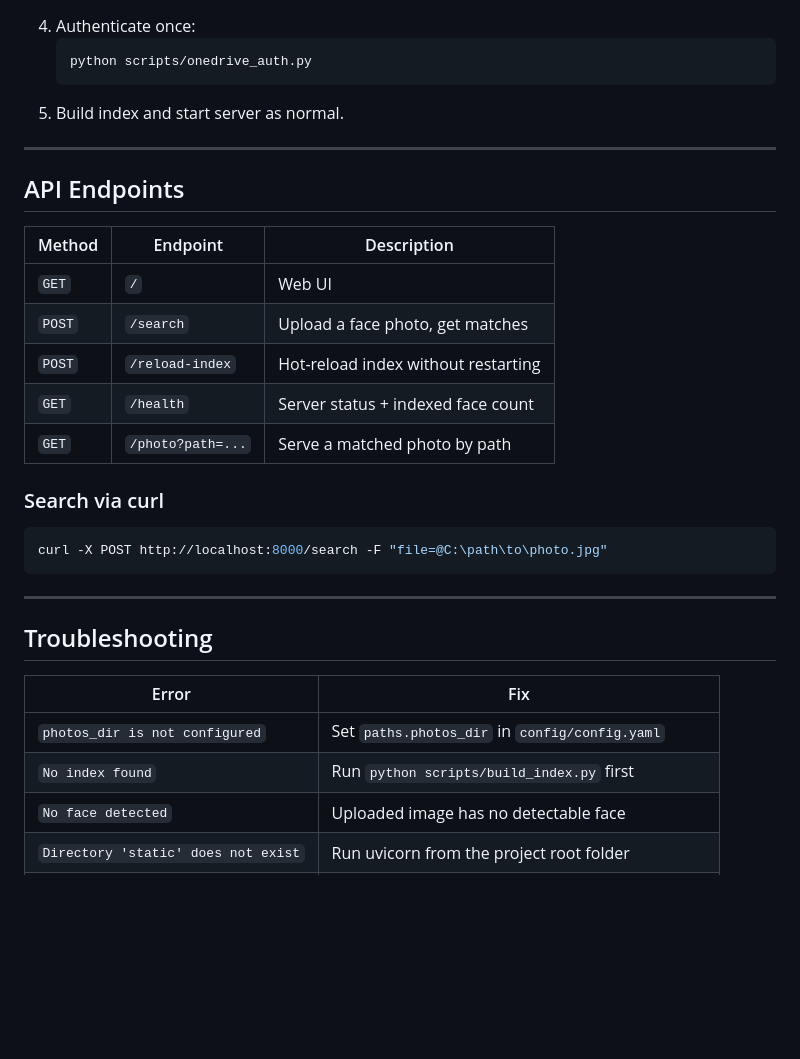
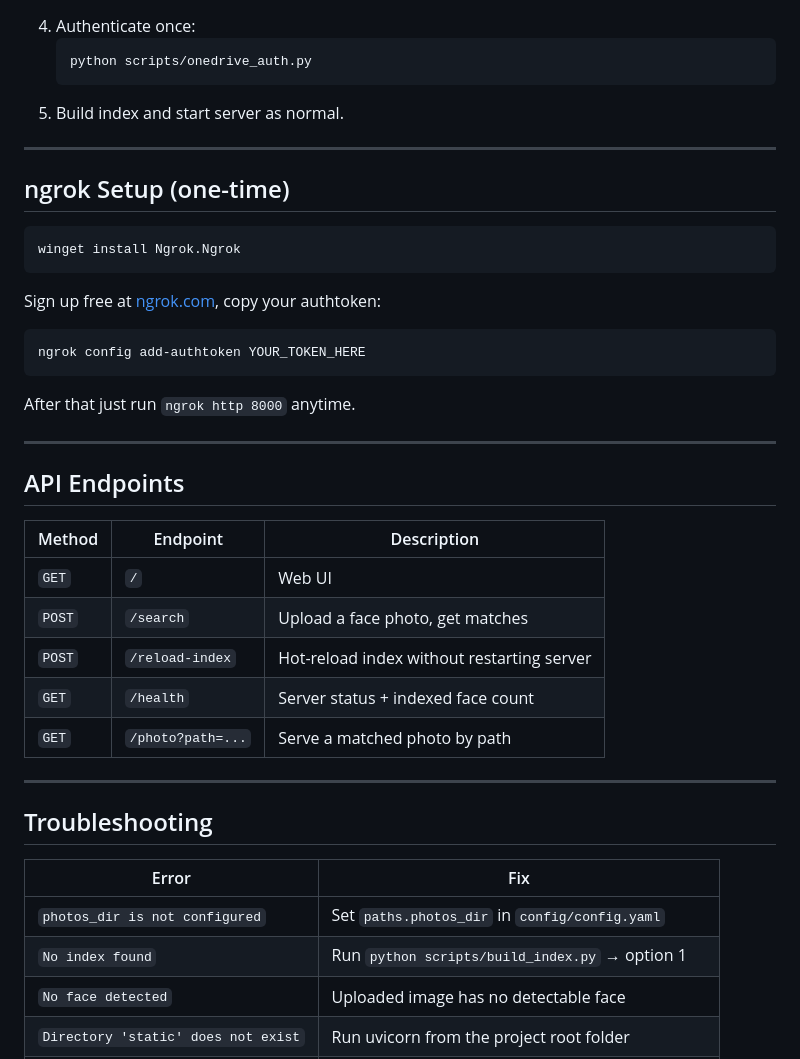
Before and after one commit to sachsahu21/face-scan, a Markdown page: SETUP.md, the part around one of its changes. Rendered like a GitHub page; blank space fills up the shorter version.

````diff
--- a/SETUP.md
+++ b/SETUP.md
@@ -158,21 +137,30 @@ To pull photos from OneDrive instead of local disk:
 
 ---
 
+## ngrok Setup (one-time)
+
+```powershell
+winget install Ngrok.Ngrok
+```
+
+Sign up free at [ngrok.com](https://ngrok.com), copy your authtoken:
+```powershell
+ngrok config add-authtoken YOUR_TOKEN_HERE
+```
+
+After that just run `ngrok http 8000` anytime.
+
+---
+
 ## API Endpoints
 
 | Method | Endpoint | Description |
 |---|---|---|
 | `GET` | `/` | Web UI |
 | `POST` | `/search` | Upload a face photo, get matches |
-| `POST` | `/reload-index` | Hot-reload index without restarting |
+| `POST` | `/reload-index` | Hot-reload index without restarting server |
 | `GET` | `/health` | Server status + indexed face count |
 | `GET` | `/photo?path=...` | Serve a matched photo by path |
-
-### Search via curl
-
-```powershell
-curl -X POST http://localhost:8000/search -F "file=@C:\path\to\photo.jpg"
-```
 
 ---
 
@@ -181,7 +169,7 @@ curl -X POST http://localhost:8000/search -F "file=@C:\path\to\photo.jpg"
 | Error | Fix |
 |---|---|
 | `photos_dir is not configured` | Set `paths.photos_dir` in `config/config.yaml` |
-| `No index found` | Run `python scripts/build_index.py` first |
+| `No index found` | Run `python scripts/build_index.py` → option 1 |
 | `No face detected` | Uploaded image has no detectable face |
 | `Directory 'static' does not exist` | Run uvicorn from the project root folder |
 | `OneDrive not authenticated` | Run `python scripts/onedrive_auth.py` |
````
Also changed, not shown: other parts of SETUP.md (+45 -66 lines).
